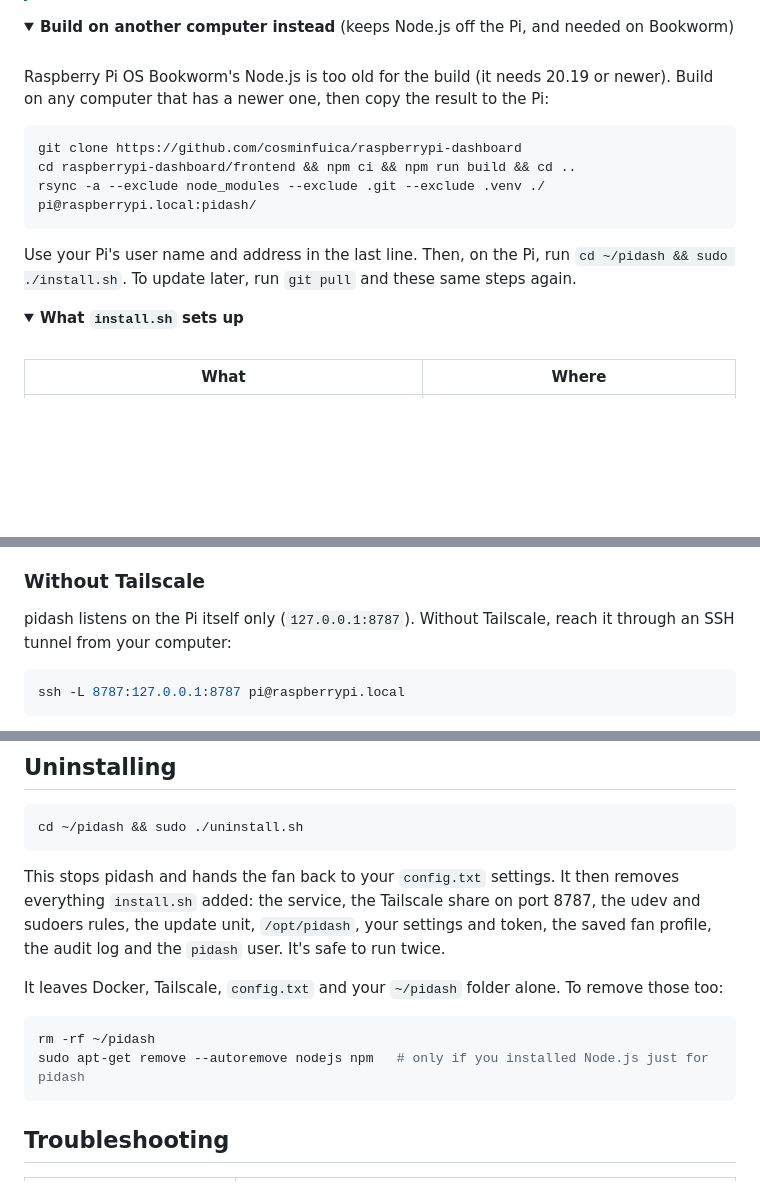
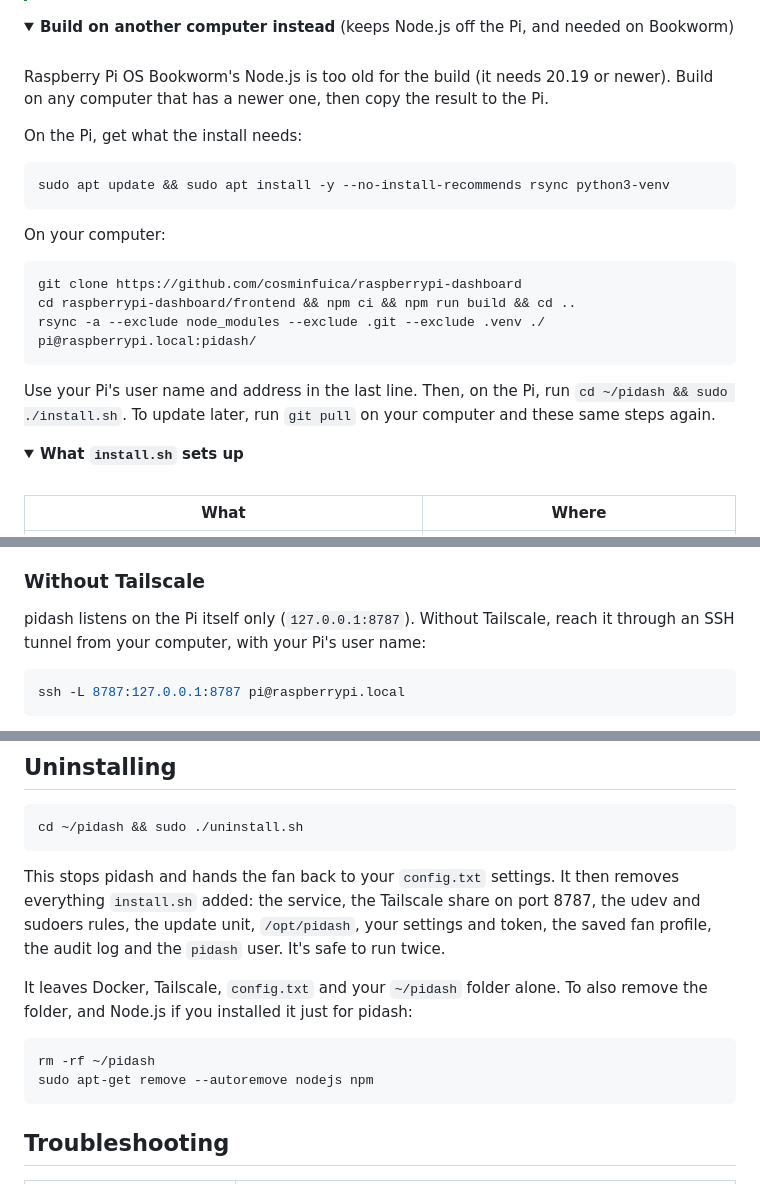
Before and after one commit to cosminfuica/raspberrypi-dashboard, a Markdown page: README.md, 3 parts joined by grey strips. Drawn GitHub-style; folded sections open; blank space fills up the shorter version.

Commit message:
docs: README: the Pi-side packages for a build elsewhere; tunnel user name

````diff
--- a/README.md
+++ b/README.md
@@ -153,7 +153,15 @@ That's it. Open **<http://raspberrypi:8787>** on any device in your tailnet.
 <br>
 
 Raspberry Pi OS Bookworm's Node.js is too old for the build (it needs 20.19 or newer). Build on any computer
-that has a newer one, then copy the result to the Pi:
+that has a newer one, then copy the result to the Pi.
+
+On the Pi, get what the install needs:
+
+```bash
+sudo apt update && sudo apt install -y --no-install-recommends rsync python3-venv
+```
+
+On your computer:
 
 ```bash
 git clone https://github.com/cosminfuica/raspberrypi-dashboard
@@ -162,7 +170,7 @@ rsync -a --exclude node_modules --exclude .git --exclude .venv ./ pi@raspberrypi
 ```
 
 Use your Pi's user name and address in the last line. Then, on the Pi, run `cd ~/pidash && sudo ./install.sh`.
-To update later, run `git pull` and these same steps again.
+To update later, run `git pull` on your computer and these same steps again.
 
 </details>
 
@@ -192,7 +200,7 @@ To update later, run `git pull` and these same steps again.
 ### Without Tailscale
 
 pidash listens on the Pi itself only (`127.0.0.1:8787`). Without Tailscale, reach it through an SSH tunnel from
-your computer:
+your computer, with your Pi's user name:
 
 ```bash
 ssh -L 8787:127.0.0.1:8787 pi@raspberrypi.local
@@ -308,11 +316,12 @@ This stops pidash and hands the fan back to your `config.txt` settings. It then
 added: the service, the Tailscale share on port 8787, the udev and sudoers rules, the update unit, `/opt/pidash`,
 your settings and token, the saved fan profile, the audit log and the `pidash` user. It's safe to run twice.
 
-It leaves Docker, Tailscale, `config.txt` and your `~/pidash` folder alone. To remove those too:
+It leaves Docker, Tailscale, `config.txt` and your `~/pidash` folder alone. To also remove the folder, and
+Node.js if you installed it just for pidash:
 
 ```bash
 rm -rf ~/pidash
-sudo apt-get remove --autoremove nodejs npm   # only if you installed Node.js just for pidash
+sudo apt-get remove --autoremove nodejs npm
 ```
 
 ## Troubleshooting
````
